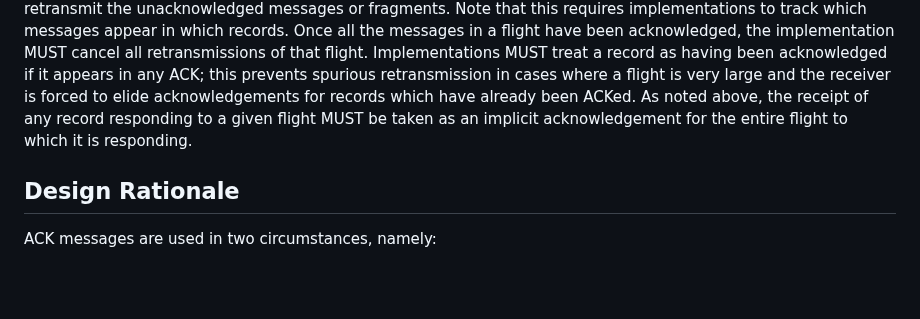
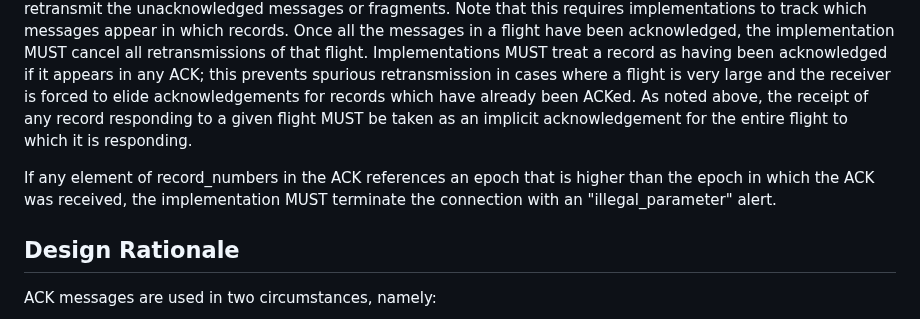
Before and after one commit to tlswg/dtls13-spec, a Markdown page: draft-ietf-tls-rfc9147bis.md, the part around the change. GitHub-like rendering; blank space fills up the shorter version.

Commit message:
Receiving ACKs
See errata 8108: https://www.rfc-editor.org/errata/eid8108

```diff
--- a/draft-ietf-tls-rfc9147bis.md
+++ b/draft-ietf-tls-rfc9147bis.md
@@ -2066,6 +2066,10 @@ As noted above, the receipt of any record responding
 to a given flight MUST be taken as an implicit acknowledgement for the entire
 flight to which it is responding.
 
+If any element of record_numbers in the ACK references an epoch that
+is higher than the epoch in which the ACK was received, the
+implementation MUST terminate the connection with an "illegal_parameter" alert.
+
 ## Design Rationale
 
 ACK messages are used in two circumstances, namely:
```
